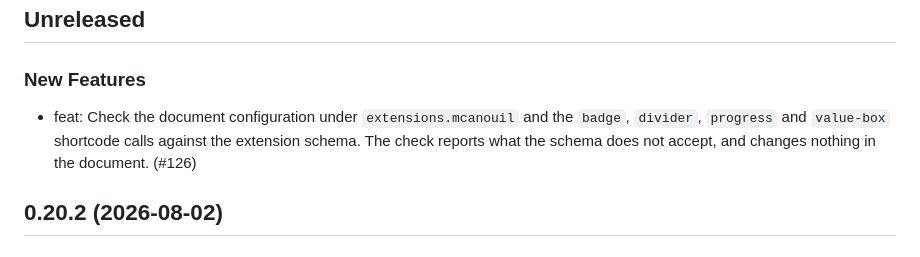
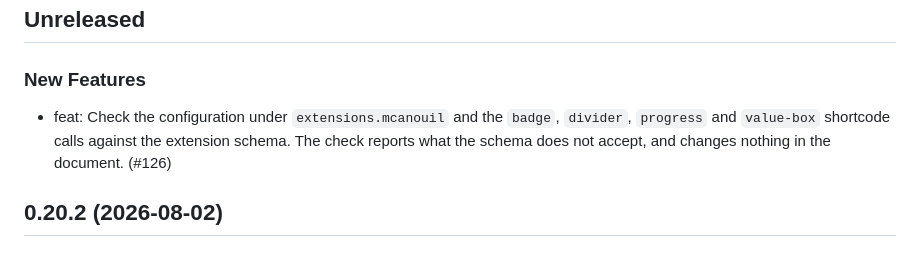
Before and after one commit to mcanouil/quarto-mcanouil, a Markdown page: CHANGELOG.md, the part around the change. GitHub-like rendering.

Commit message:
docs: polish the pending changelog entries (#127)

```diff
--- a/CHANGELOG.md
+++ b/CHANGELOG.md
@@ -4,7 +4,7 @@
 
 ### New Features
 
-- feat: Check the document configuration under `extensions.mcanouil` and the `badge`, `divider`, `progress` and `value-box` shortcode calls against the extension schema. The check reports what the schema does not accept, and changes nothing in the document. (#126)
+- feat: Check the configuration under `extensions.mcanouil` and the `badge`, `divider`, `progress` and `value-box` shortcode calls against the extension schema. The check reports what the schema does not accept, and changes nothing in the document. (#126)
 
 ## 0.20.2 (2026-08-02)
 
```
